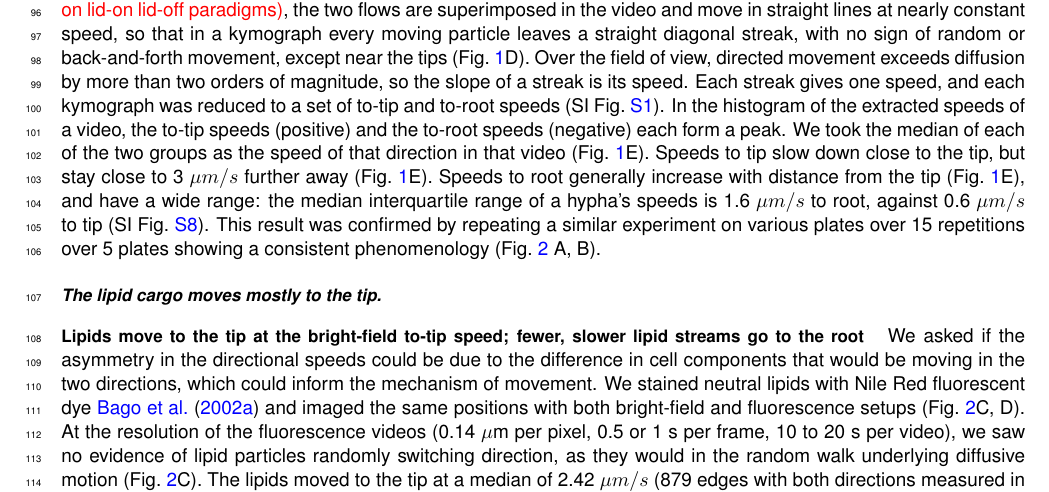
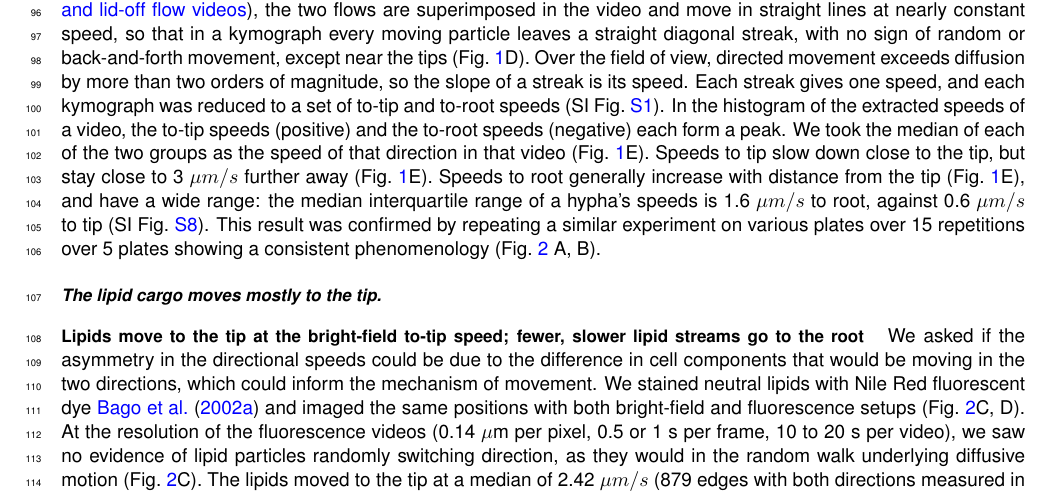
Before and after one commit to Staalduine/AMF_Transport, a LaTeX document (00_Article_Merge.tex, which reads 01_Article_MainText.tex): part of page 4 of 42, cut so that both start at the same text. Compiled offline with pdfLaTeX.

Commit message:
Main text: cite SI lid-on/lid-off section for undisturbed hyphae
Co-Authored-By: Claude Opus 5.5 <noreply@anthropic.com>

```diff
--- a/01_Article_MainText.tex
+++ b/01_Article_MainText.tex
@@ -120,7 +120,7 @@ We imaged flows at high resolution in 731 bright-field videos along the hyphae o
 We chose runner hyphae, the main routes to the root and the edges of high betweenness centrality~\cite{kirkley_betweenness_2018}, where the to-tip and to-root flows could be told apart by eye (SI, \nameref{subsec:si_video_selection}; SI Fig.~\ref{fig:bc_selection}).
 
 \paragraph*{To-tip speeds stay near 3~$\mu m/s$, to-root speeds rise with tip distance and vary more}
-In undisturbed hyphae \textcolor{red}{(SI section on lid-on lid-off paradigms)}, the two flows are superimposed in the video and move in straight lines at nearly constant speed, so that in a kymograph every moving particle leaves a straight diagonal streak, with no sign of random or back-and-forth movement, except near the tips (Fig.~\ref{fig:hyphal_profiling}D).
+In undisturbed hyphae (SI, \nameref{subsec:si_lid}), the two flows are superimposed in the video and move in straight lines at nearly constant speed, so that in a kymograph every moving particle leaves a straight diagonal streak, with no sign of random or back-and-forth movement, except near the tips (Fig.~\ref{fig:hyphal_profiling}D).
 Over the field of view, directed movement exceeds diffusion by more than two orders of magnitude, so the slope of a streak is its speed.
 % NOTE (6 Oct, answers Coco's 'why is there little diffusive movement?'): Peclet estimate, order of magnitude only. Assumed: lipid droplet 0.5 um diameter, cytoplasm viscosity 10x water (0.01 Pa s), T 295 K: D = kT/(6 pi eta r) = 0.09 um^2/s; over a 10 s kymograph sqrt(2Dt) = 1.3 um against 30 um at 3 um/s; Pe = vL/D with L = 10 um = 350. Check the droplet size and viscosity before submission. Weaker near the tips (Fig 1D kymograph 4): issue #5.
 Each streak gives one speed, and each kymograph was reduced to a set of to-tip and to-root speeds (SI Fig.~\ref{fig:speed_flux_extraction_real_data}).
```
